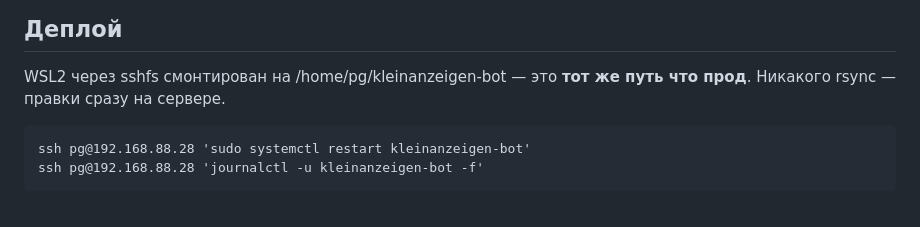
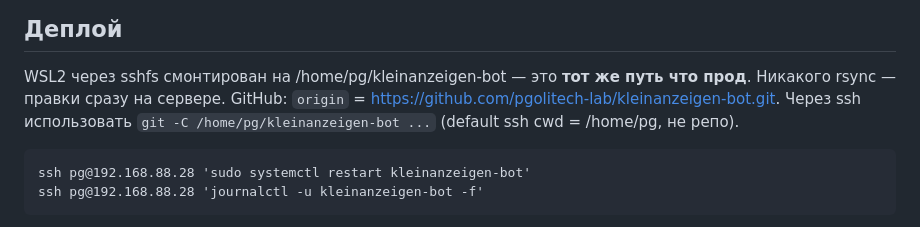
Before and after one commit to pgolitech-lab/kleinanzeigen-bot, a Markdown page: CLAUDE.md, the part around the change. Drawn GitHub-style.

Commit message:
docs: добавил GitHub origin в раздел Деплой
Co-Authored-By: Claude Opus 4.7 (1M context) <noreply@anthropic.com>

````diff
--- a/CLAUDE.md
+++ b/CLAUDE.md
@@ -221,6 +221,7 @@ Command-menu в Telegram очищено (`setMyCommands([])`) — нет авт
 
 ## Деплой
 WSL2 через sshfs смонтирован на /home/pg/kleinanzeigen-bot — это **тот же путь что прод**. Никакого rsync — правки сразу на сервере.
+GitHub: `origin` = https://github.com/pgolitech-lab/kleinanzeigen-bot.git. Через ssh использовать `git -C /home/pg/kleinanzeigen-bot ...` (default ssh cwd = /home/pg, не репо).
 ```
 ssh pg@192.168.88.28 'sudo systemctl restart kleinanzeigen-bot'
 ssh pg@192.168.88.28 'journalctl -u kleinanzeigen-bot -f'
````
